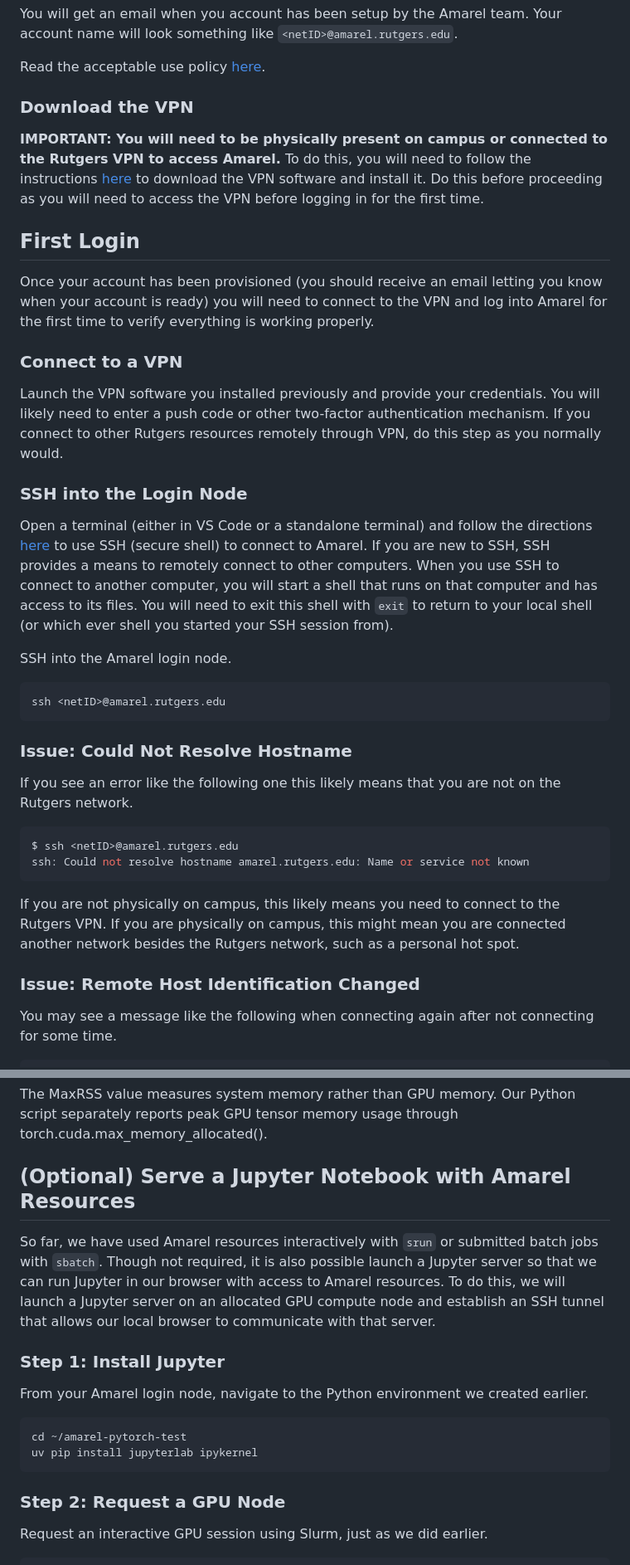
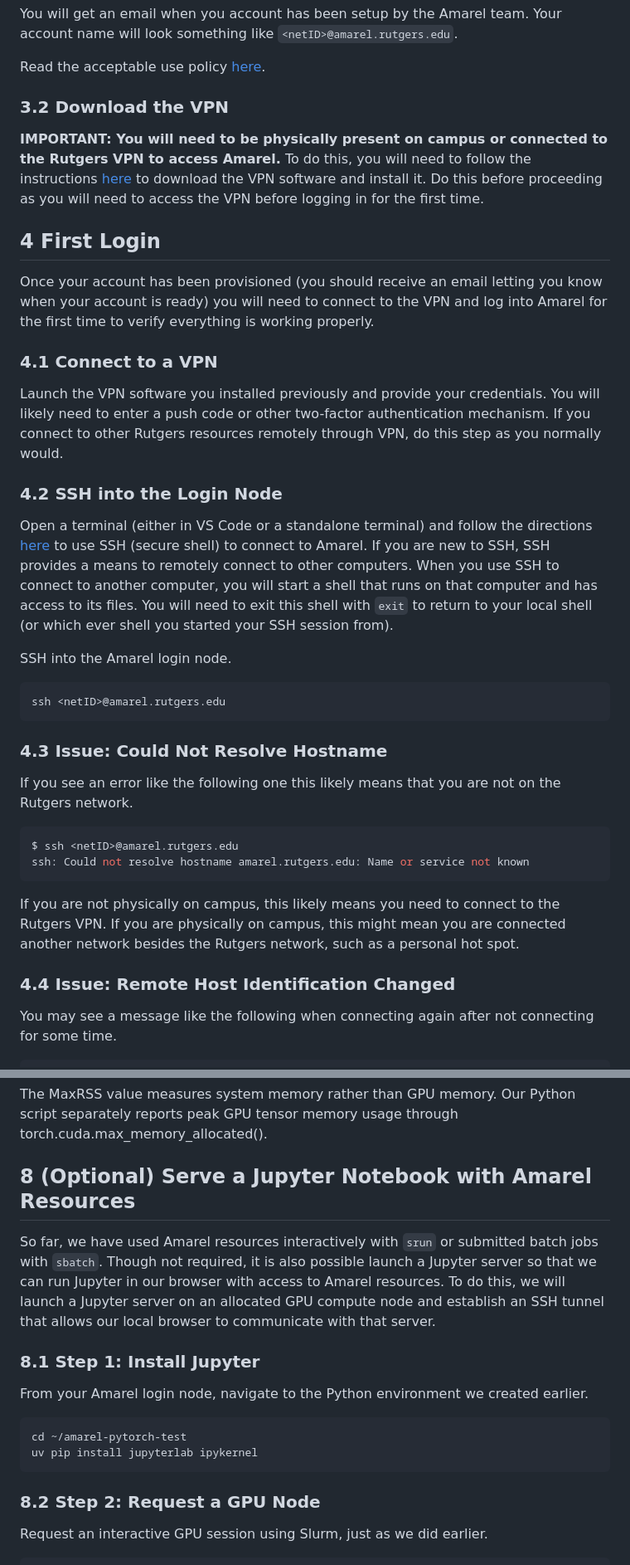
Before and after one commit to ruc-practical-ai-fall-2026/amarel-tutorial, a Markdown page: 01-amarel-setup.md, 2 parts joined by grey strips. Shown at 83% size. Drawn GitHub-style.

````diff
--- a/01-amarel-setup.md
+++ b/01-amarel-setup.md
@@ -61,19 +61,19 @@ You will get an email when you account has been setup by the Amarel team. Your a
 
 Read the acceptable use policy [here](https://user-guide-f4258a.gitlab.io/accounts/policy/).
 
-### Download the VPN
+### 3.2 Download the VPN
 
 **IMPORTANT: You will need to be physically present on campus or connected to the Rutgers VPN to access Amarel.** To do this, you will need to follow the instructions [here](https://it.rutgers.edu/virtual-private-network/) to download the VPN software and install it. Do this before proceeding as you will need to access the VPN before logging in for the first time.
 
-## First Login
+## 4 First Login
 
 Once your account has been provisioned (you should receive an email letting you know when your account is ready) you will need to connect to the VPN and log into Amarel for the first time to verify everything is working properly.
 
-### Connect to a VPN
+### 4.1 Connect to a VPN
 
 Launch the VPN software you installed previously and provide your credentials. You will likely need to enter a push code or other two-factor authentication mechanism. If you connect to other Rutgers resources remotely through VPN, do this step as you normally would.
 
-### SSH into the Login Node
+### 4.2 SSH into the Login Node
 
 Open a terminal (either in VS Code or a standalone terminal) and follow the directions [here](https://user-guide-f4258a.gitlab.io/connect/) to use SSH (secure shell) to connect to Amarel. If you are new to SSH, SSH provides a means to remotely connect to other computers. When you use SSH to connect to another computer, you will start a shell that runs on that computer and has access to its files. You will need to exit this shell with `exit` to return to your local shell (or which ever shell you started your SSH session from).
 
@@ -83,7 +83,7 @@ SSH into the Amarel login node.
 ssh <netID>@amarel.rutgers.edu
 ```
 
-### Issue: Could Not Resolve Hostname
+### 4.3 Issue: Could Not Resolve Hostname
 
 If you see an error like the following one this likely means that you are not on the Rutgers network.
 
@@ -94,7 +94,7 @@ ssh: Could not resolve hostname amarel.rutgers.edu: Name or service not known
 
 If you are not physically on campus, this likely means you need to connect to the Rutgers VPN. If you are physically on campus, this might mean you are connected another network besides the Rutgers network, such as a personal hot spot.
 
-### Issue: Remote Host Identification Changed
+### 4.4 Issue: Remote Host Identification Changed
 
 You may see a message like the following when connecting again after not connecting for some time.
 
@@ -786,11 +786,11 @@ Note that Elapsed includes more than just the neural network's training time. It
 
 The MaxRSS value measures system memory rather than GPU memory. Our Python script separately reports peak GPU tensor memory usage through torch.cuda.max_memory_allocated().
 
-## (Optional) Serve a Jupyter Notebook with Amarel Resources
+## 8 (Optional) Serve a Jupyter Notebook with Amarel Resources
 
 So far, we have used Amarel resources interactively with `srun` or submitted batch jobs with `sbatch`. Though not required, it is also possible launch a Jupyter server so that we can run Jupyter in our browser with access to Amarel resources. To do this, we will launch a Jupyter server on an allocated GPU compute node and establish an SSH tunnel that allows our local browser to communicate with that server.
 
-### Step 1: Install Jupyter
+### 8.1 Step 1: Install Jupyter
 
 From your Amarel login node, navigate to the Python environment we created earlier.
 
@@ -799,7 +799,7 @@ cd ~/amarel-pytorch-test
 uv pip install jupyterlab ipykernel
 ```
 
-### Step 2: Request a GPU Node
+### 8.2 Step 2: Request a GPU Node
 
 Request an interactive GPU session using Slurm, just as we did earlier.
 
````
Also changed, not shown: other parts of 01-amarel-setup.md (+55 -55 lines).
